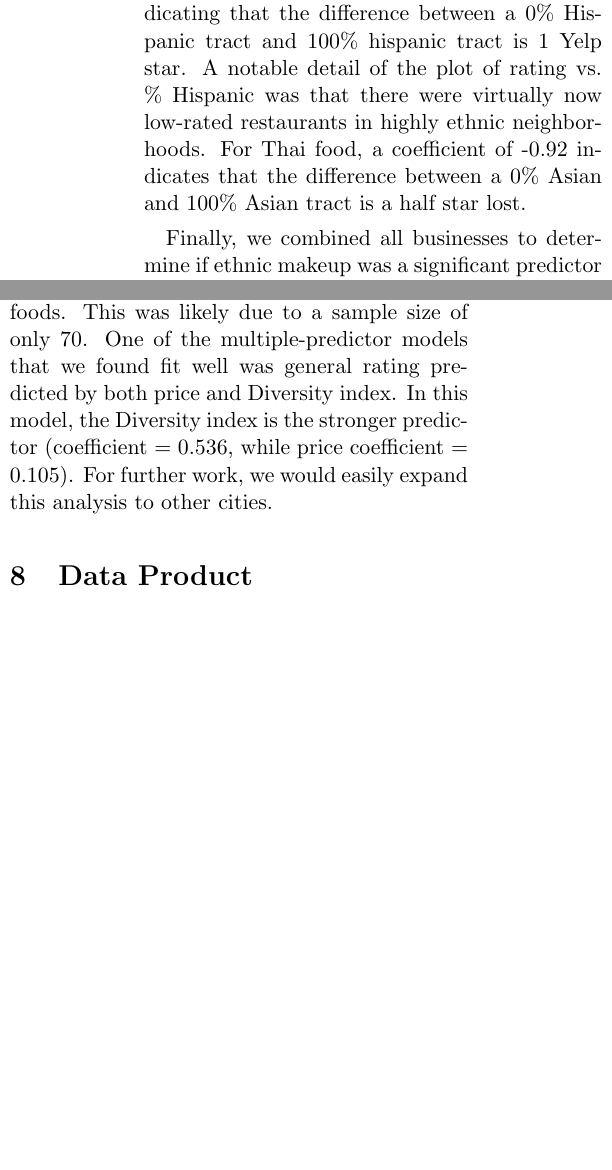
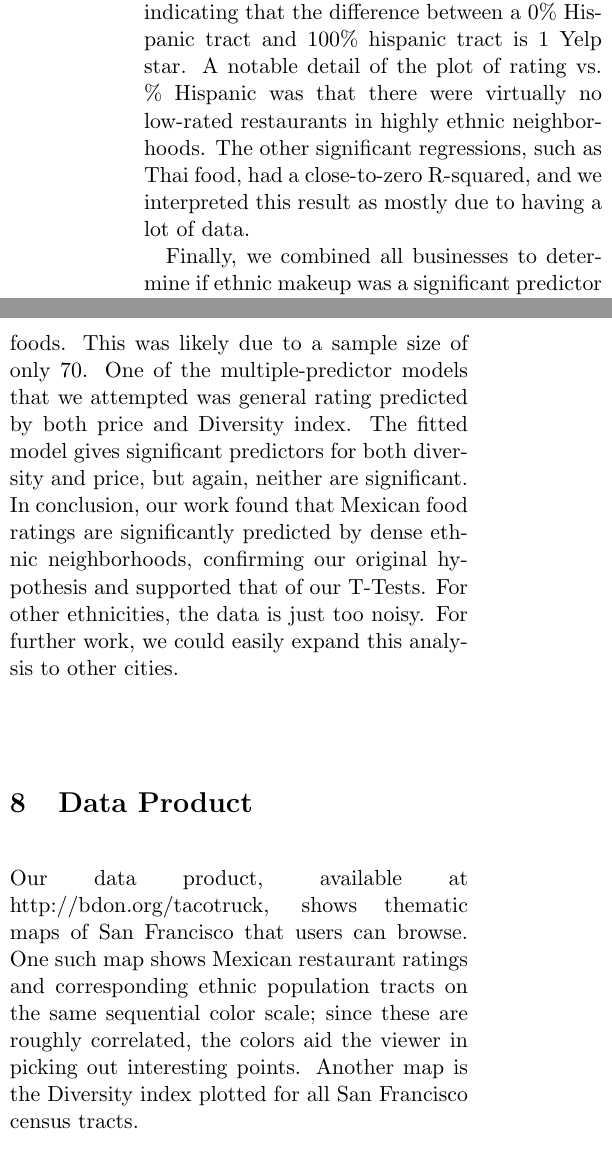
Before and after one commit to kyleconroy/bitewise, a LaTeX document (paper/essay.tex): two parts of the columns of pages 3 and 4 of 5, joined at a grey line, cut so that both start at the same text, the shorter picture padded with empty space. Compiled offline with pdfLaTeX.

Commit message:
commit final

```diff
--- a/paper/essay.tex
+++ b/paper/essay.tex
@@ -87,6 +87,6 @@ Neighborhoods are geographical boundaries reflecting historical geographic makeu
 \end{figure}
 
-The only food categories in which respective ethnic percentage was a significant predictor were Mexican and Thai food. For Mexican food, the coefficient for percentage was 1.96, indicating that the difference between a 0\% Hispanic tract and 100\% hispanic tract is 1 Yelp star. A notable detail of the plot of rating vs. \% Hispanic was that there were virtually now low-rated restaurants in highly ethnic neighborhoods. For Thai food, a coefficient of -0.92 indicates that the difference between a 0\% Asian and 100\% Asian tract is a half star lost.
+The only food categories in which respective ethnic percentage was a meaningful predictor was Mexican food, at an R-Squared value of 0.126. This result set our expectations for how explanatory our variables would be. For Mexican food, the coefficient for percentage was 1.96, indicating that the difference between a 0\% Hispanic tract and 100\% hispanic tract is 1 Yelp star. A notable detail of the plot of rating vs. \% Hispanic was that there were virtually no low-rated restaurants in highly ethnic neighborhoods. The other significant regressions, such as Thai food, had a close-to-zero R-squared, and we interpreted this result as mostly due to having a lot of data.
 
 Finally, we combined all businesses to determine if ethnic makeup was a significant predictor of ratings in general. (n = 1281)
 
@@ -140,5 +140,5 @@ We then attempted to find models for each ethnic cuisine. We found that among al
 
-We cound not find any significant predictors for the combination of vegan and vegetarian foods. This was likely due to a sample size of only 70. One of the multiple-predictor models that we found fit well was general rating predicted by both price and Diversity index. In this model, the Diversity index is the stronger predictor (coefficient = 0.536, while price coefficient = 0.105). For further work, we would easily expand this analysis to other cities.
+We cound not find any significant predictors for the combination of vegan and vegetarian foods. This was likely due to a sample size of only 70. One of the multiple-predictor models that we attempted was general rating predicted by both price and Diversity index. The fitted model gives significant predictors for both diversity and price, but again, neither are significant. In conclusion, our work found that Mexican food ratings are significantly predicted by dense ethnic neighborhoods, confirming our original hypothesis and supported that of our T-Tests. For other ethnicities, the data is just too noisy. For further work, we could easily expand this analysis to other cities.
 
 \section{Data Product}
 
@@ -147,6 +147,8 @@ We cound not find any significant predictors for the combination of vegan and ve
   \centering
   \includegraphics[width=0.5\textwidth]{webapp_screen}
 \end{figure}
+
+Our data product, available at http://bdon.org/tacotruck, shows thematic maps of San Francisco that users can browse. One such map shows Mexican restaurant ratings and corresponding ethnic population tracts on the same sequential color scale; since these are roughly correlated, the colors aid the viewer in picking out interesting points. Another map is the Diversity index plotted for all San Francisco census tracts.
 
 \begin{thebibliography}{9}
 
```
Also changed, not shown: paper/essay.tex (8 more changed lines).
